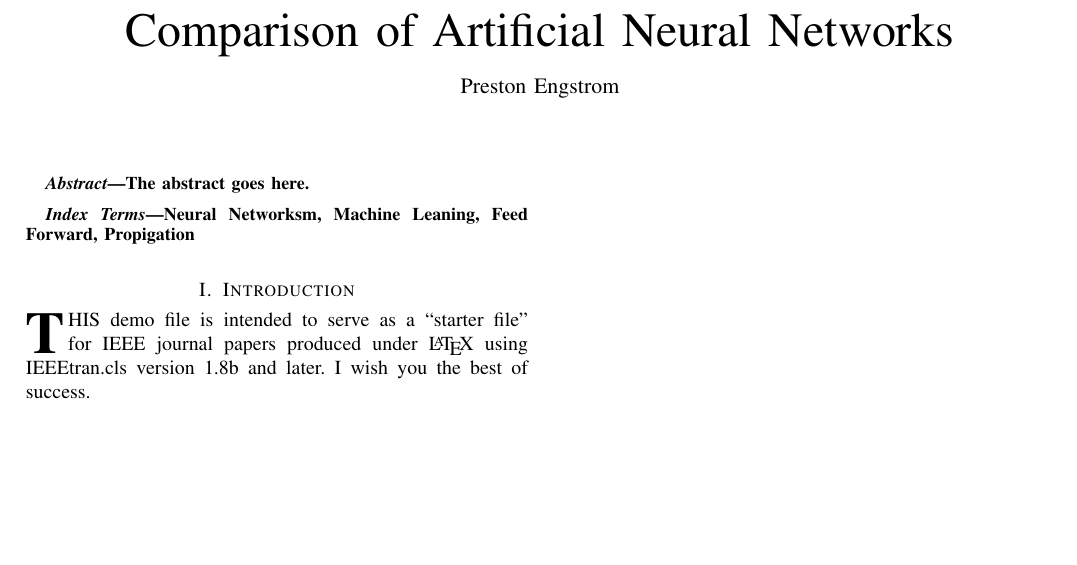
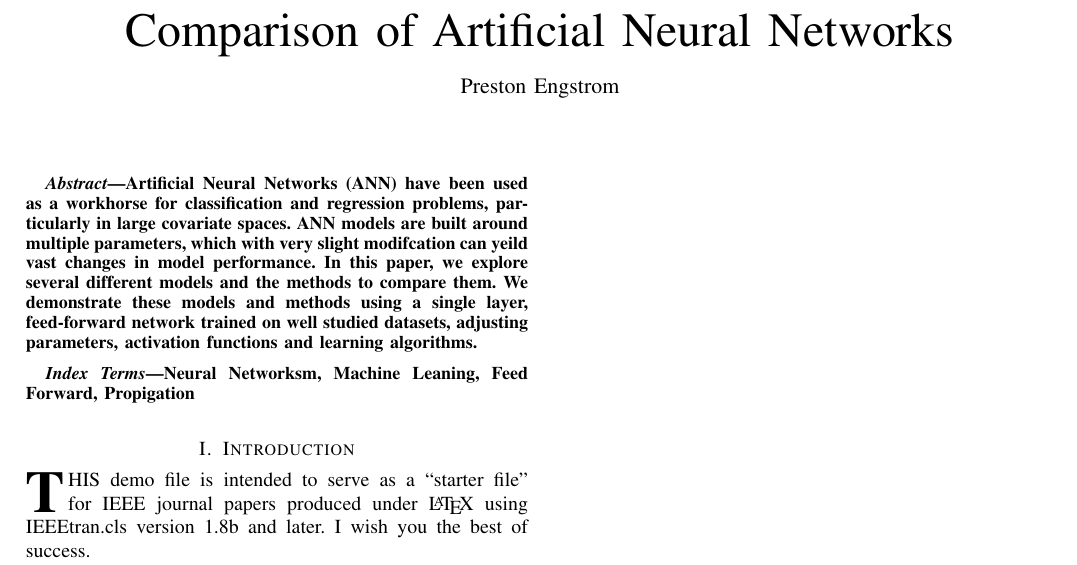
Before and after one commit to PrestonEn/LatePanther, a LaTeX paper (report/bare_jrnl.tex): part of the page, cut so that both start at the same text, the shorter picture padded with empty space. Compiled offline with pdfLaTeX; a missing font is replaced by an installed copy or a similar font; a LaTeX package or settings file that is missing is left out.

Commit message:
added partial abstract. gonna be a long night.

```diff
--- a/report/bare_jrnl.tex
+++ b/report/bare_jrnl.tex
@@ -427,7 +427,8 @@
 % As a general rule, do not put math, special symbols or citations
 % in the abstract or keywords.
 \begin{abstract}
-The abstract goes here.
+Artificial Neural Networks (ANN) have been used as a workhorse for classification and regression problems, particularly in large covariate spaces. ANN models are built around multiple parameters, which with very slight modifcation can yeild vast changes in model performance. In this paper, we explore several different models and the methods to compare them. We demonstrate these models and methods using a single layer, feed-forward network trained on well studied datasets, adjusting parameters, activation functions and learning algorithms.
+
 \end{abstract}
 
 % Note that keywords are not normally used for peerreview papers.
```
Also changed, not shown: report/bare_jrnl.pdf, 2 other files.
